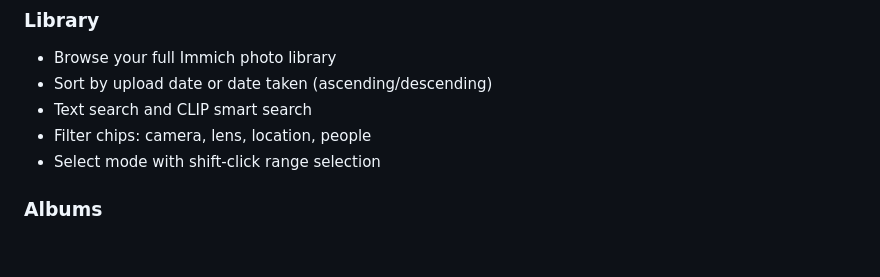
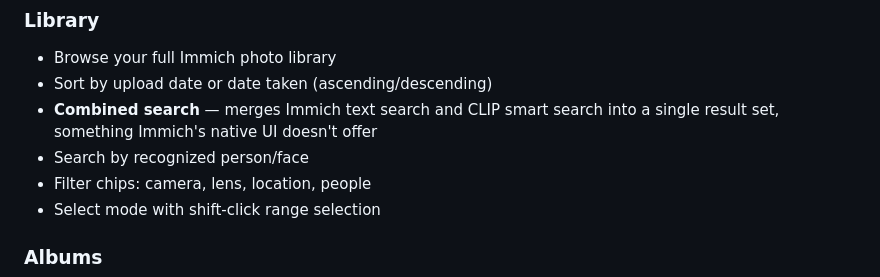
Before and after one commit to jaapjan14/darkroom-log, a Markdown page: README.md, the part around the change. Drawn GitHub-style; blank space fills up the shorter version.

Commit message:
README: highlight combined Immich text + CLIP search
Co-Authored-By: Claude Sonnet 4.6 <noreply@anthropic.com>

```diff
--- a/README.md
+++ b/README.md
@@ -17,7 +17,8 @@ A self-hosted darkroom printing log and analog photo library, built for Immich i
 ### Library
 - Browse your full Immich photo library
 - Sort by upload date or date taken (ascending/descending)
-- Text search and CLIP smart search
+- **Combined search** — merges Immich text search and CLIP smart search into a single result set, something Immich's native UI doesn't offer
+- Search by recognized person/face
 - Filter chips: camera, lens, location, people
 - Select mode with shift-click range selection
 
```
